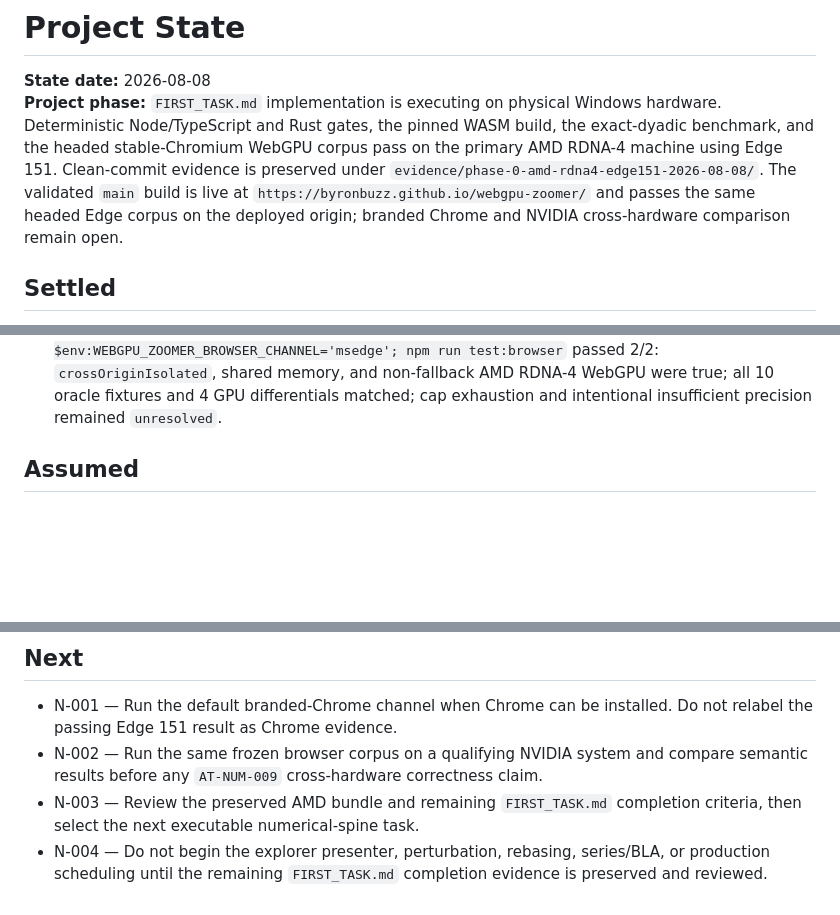
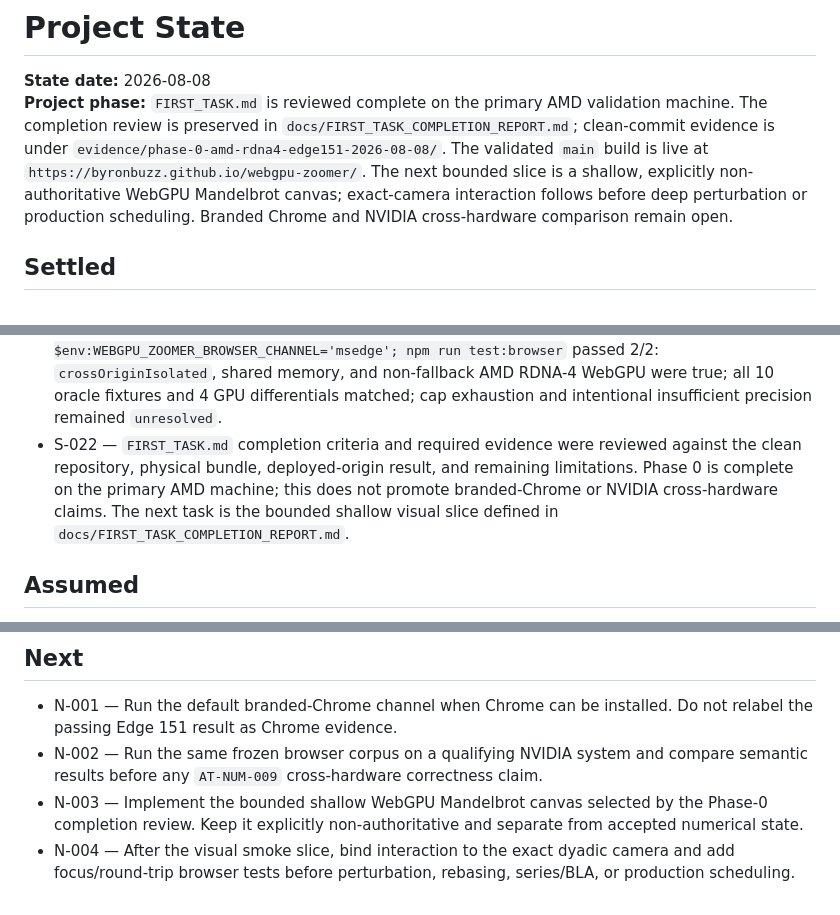
Before and after one commit to byronbuzz/webgpu-zoomer, a Markdown page: PROJECT_STATE.md, 3 parts joined by grey strips. Rendered like a GitHub page; blank space fills up the shorter version.

Commit message:
Close the Phase 0 numerical spine

```diff
--- a/PROJECT_STATE.md
+++ b/PROJECT_STATE.md
@@ -1,7 +1,7 @@
 # Project State
 
 **State date:** 2026-08-08
-**Project phase:** `FIRST_TASK.md` implementation is executing on physical Windows hardware. Deterministic Node/TypeScript and Rust gates, the pinned WASM build, the exact-dyadic benchmark, and the headed stable-Chromium WebGPU corpus pass on the primary AMD RDNA-4 machine using Edge 151. Clean-commit evidence is preserved under `evidence/phase-0-amd-rdna4-edge151-2026-08-08/`. The validated `main` build is live at `https://byronbuzz.github.io/webgpu-zoomer/` and passes the same headed Edge corpus on the deployed origin; branded Chrome and NVIDIA cross-hardware comparison remain open.
+**Project phase:** `FIRST_TASK.md` is reviewed complete on the primary AMD validation machine. The completion review is preserved in `docs/FIRST_TASK_COMPLETION_REPORT.md`; clean-commit evidence is under `evidence/phase-0-amd-rdna4-edge151-2026-08-08/`. The validated `main` build is live at `https://byronbuzz.github.io/webgpu-zoomer/`. The next bounded slice is a shallow, explicitly non-authoritative WebGPU Mandelbrot canvas; exact-camera interaction follows before deep perturbation or production scheduling. Branded Chrome and NVIDIA cross-hardware comparison remain open.
 
 ## Settled
 
@@ -26,6 +26,7 @@
 - S-019 — The clean successor repository is the public GitHub repository `byronbuzz/webgpu-zoomer`; the legacy `byronbuzz/mandelbrot-zoomer` repository remains separate.
 - S-020 — The primary physical-validation machine is an Intel Core Ultra 9 285K system with 64 GB RAM and an AMD Radeon RX 9070 XT. Windows reports driver `32.0.31019.2002`; the headed browser gate independently confirms a non-fallback AMD `rdna-4` WebGPU adapter.
 - S-021 — GitHub Pages Actions deployment is enabled at `https://byronbuzz.github.io/webgpu-zoomer/`. Workflow run `31238819356` built merge commit `e790835` only after `npm run verify` passed, then deployed successfully. The live-origin PowerShell command `$env:WEBGPU_ZOOMER_BASE_URL='https://byronbuzz.github.io/webgpu-zoomer/'; $env:WEBGPU_ZOOMER_BROWSER_CHANNEL='msedge'; npm run test:browser` passed 2/2: `crossOriginIsolated`, shared memory, and non-fallback AMD RDNA-4 WebGPU were true; all 10 oracle fixtures and 4 GPU differentials matched; cap exhaustion and intentional insufficient precision remained `unresolved`.
+- S-022 — `FIRST_TASK.md` completion criteria and required evidence were reviewed against the clean repository, physical bundle, deployed-origin result, and remaining limitations. Phase 0 is complete on the primary AMD machine; this does not promote branded-Chrome or NVIDIA cross-hardware claims. The next task is the bounded shallow visual slice defined in `docs/FIRST_TASK_COMPLETION_REPORT.md`.
 
 ## Assumed
 
@@ -67,5 +68,5 @@ These are research/implementation questions, not reasons to change the product c
 
 - N-001 — Run the default branded-Chrome channel when Chrome can be installed. Do not relabel the passing Edge 151 result as Chrome evidence.
 - N-002 — Run the same frozen browser corpus on a qualifying NVIDIA system and compare semantic results before any `AT-NUM-009` cross-hardware correctness claim.
-- N-003 — Review the preserved AMD bundle and remaining `FIRST_TASK.md` completion criteria, then select the next executable numerical-spine task.
-- N-004 — Do not begin the explorer presenter, perturbation, rebasing, series/BLA, or production scheduling until the remaining `FIRST_TASK.md` completion evidence is preserved and reviewed.
+- N-003 — Implement the bounded shallow WebGPU Mandelbrot canvas selected by the Phase-0 completion review. Keep it explicitly non-authoritative and separate from accepted numerical state.
+- N-004 — After the visual smoke slice, bind interaction to the exact dyadic camera and add focus/round-trip browser tests before perturbation, rebasing, series/BLA, or production scheduling.
```
Also changed, not shown: docs/FIRST_TASK_COMPLETION_REPORT.md (added, +80 -0 lines), docs/FIRST_TASK_EXECUTION_LOG.md (+1 -1 lines).
